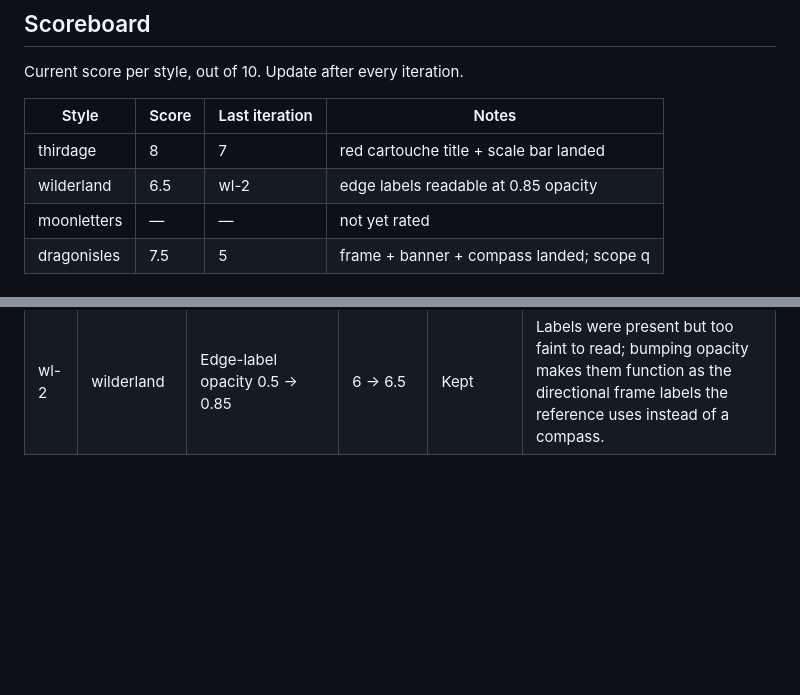
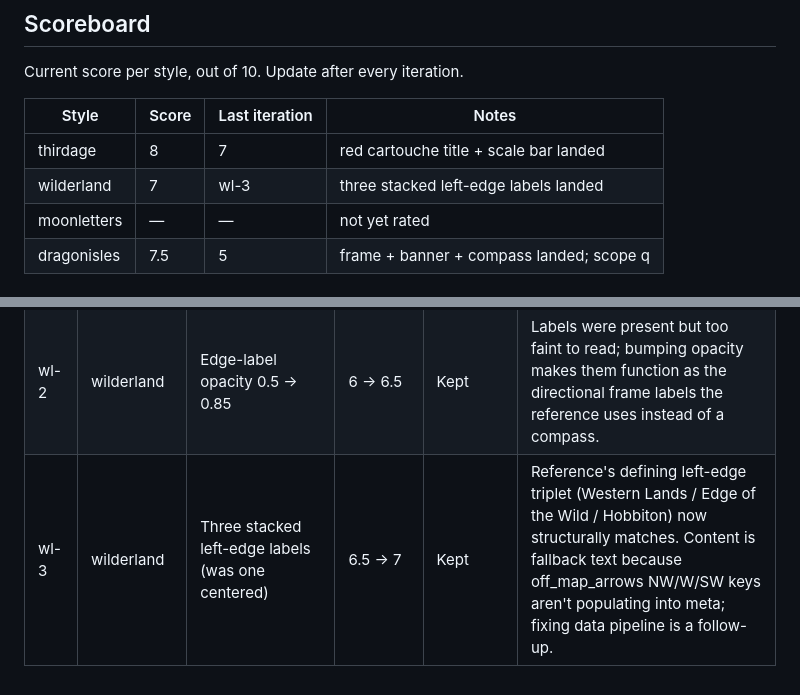
Before and after one commit to paulabrams/open-world-map, a Markdown page: docs/style-tuning-log.md, 2 parts joined by grey strips. GitHub-like rendering; blank space fills up the shorter version.

Commit message:
log: wl-3 stacked left-edge labels
Co-Authored-By: Claude Opus 4.7 (1M context) <noreply@anthropic.com>

```diff
--- a/docs/style-tuning-log.md
+++ b/docs/style-tuning-log.md
@@ -9,7 +9,7 @@ Current score per style, out of 10. Update after every iteration.
 | Style        | Score | Last iteration | Notes                                    |
 |--------------|-------|----------------|------------------------------------------|
 | thirdage     | 8     | 7              | red cartouche title + scale bar landed   |
-| wilderland   | 6.5   | wl-2           | edge labels readable at 0.85 opacity     |
+| wilderland   | 7     | wl-3           | three stacked left-edge labels landed    |
 | moonletters  | —     | —              | not yet rated                            |
 | dragonisles  | 7.5   | 5              | frame + banner + compass landed; scope q |
 
@@ -44,3 +44,4 @@ Append one row per iteration. Do not delete rows, even for rolled-back experimen
 | wl-pre | wilderland | ATTEMPTED: remove compass based on wrong inventory claim | 5 → n/a | Rolled back | USER CORRECTION: wilderland DOES have a small 4-arrow N-compass at top-left. Inventory was wrong. Takeaway: use PIL for reference crops — sips' cropOffset behaved unexpectedly and I missed the top-left corner. |
 | wl-1 | wilderland | Move compass top-right → top-left | 5 → 6 | Kept | Reference position is top-left, not top-right; simple position change fixes a basic style-read error. |
 | wl-2 | wilderland | Edge-label opacity 0.5 → 0.85 | 6 → 6.5 | Kept | Labels were present but too faint to read; bumping opacity makes them function as the directional frame labels the reference uses instead of a compass. |
+| wl-3 | wilderland | Three stacked left-edge labels (was one centered) | 6.5 → 7 | Kept | Reference's defining left-edge triplet (Western Lands / Edge of the Wild / Hobbiton) now structurally matches. Content is fallback text because off_map_arrows NW/W/SW keys aren't populating into meta; fixing data pipeline is a follow-up. |
```
